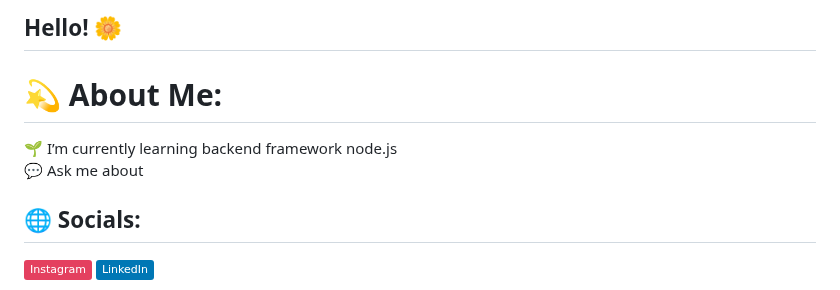
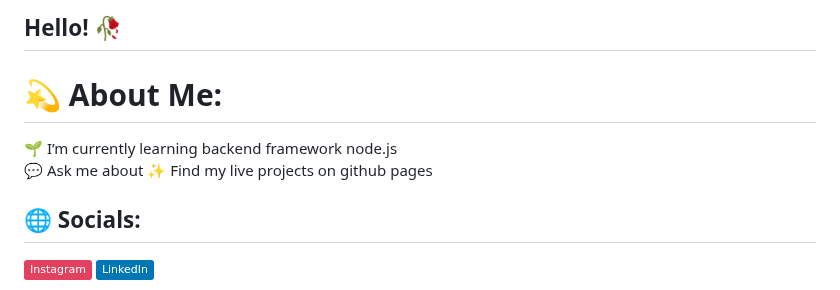
Before and after one commit to kunal-shetty/kunal-shetty, a Markdown page: README.md, the part around the change. GitHub-like rendering; badges without logos.

```diff
--- a/README.md
+++ b/README.md
@@ -1,7 +1,8 @@
-## Hello! 🌼
+## Hello! 🥀
 
 # 💫 About Me:
 🌱 I’m currently learning backend framework node.js <br>💬 Ask me about
+✨ Find my live projects on github pages
 
 
 ## 🌐 Socials:
```
